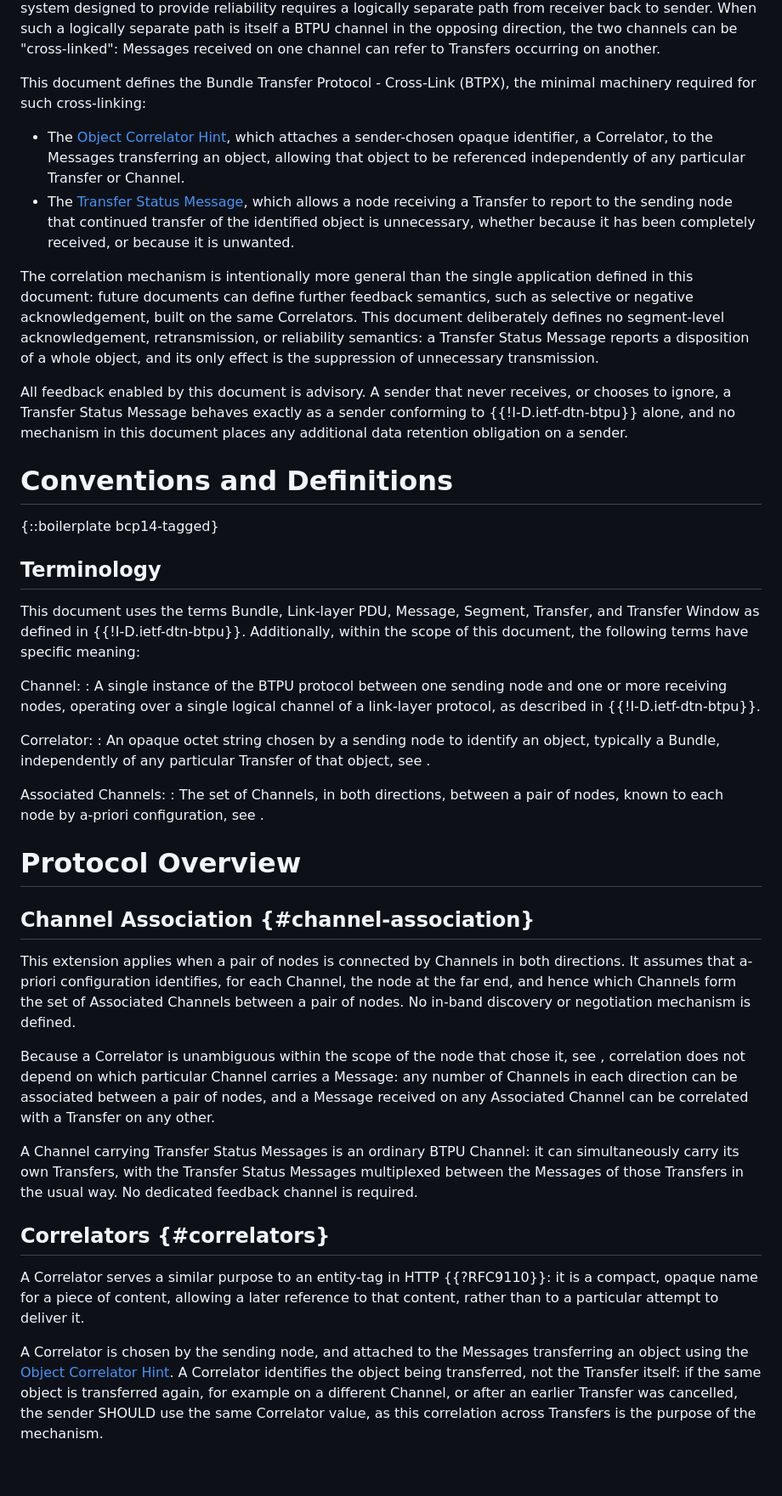
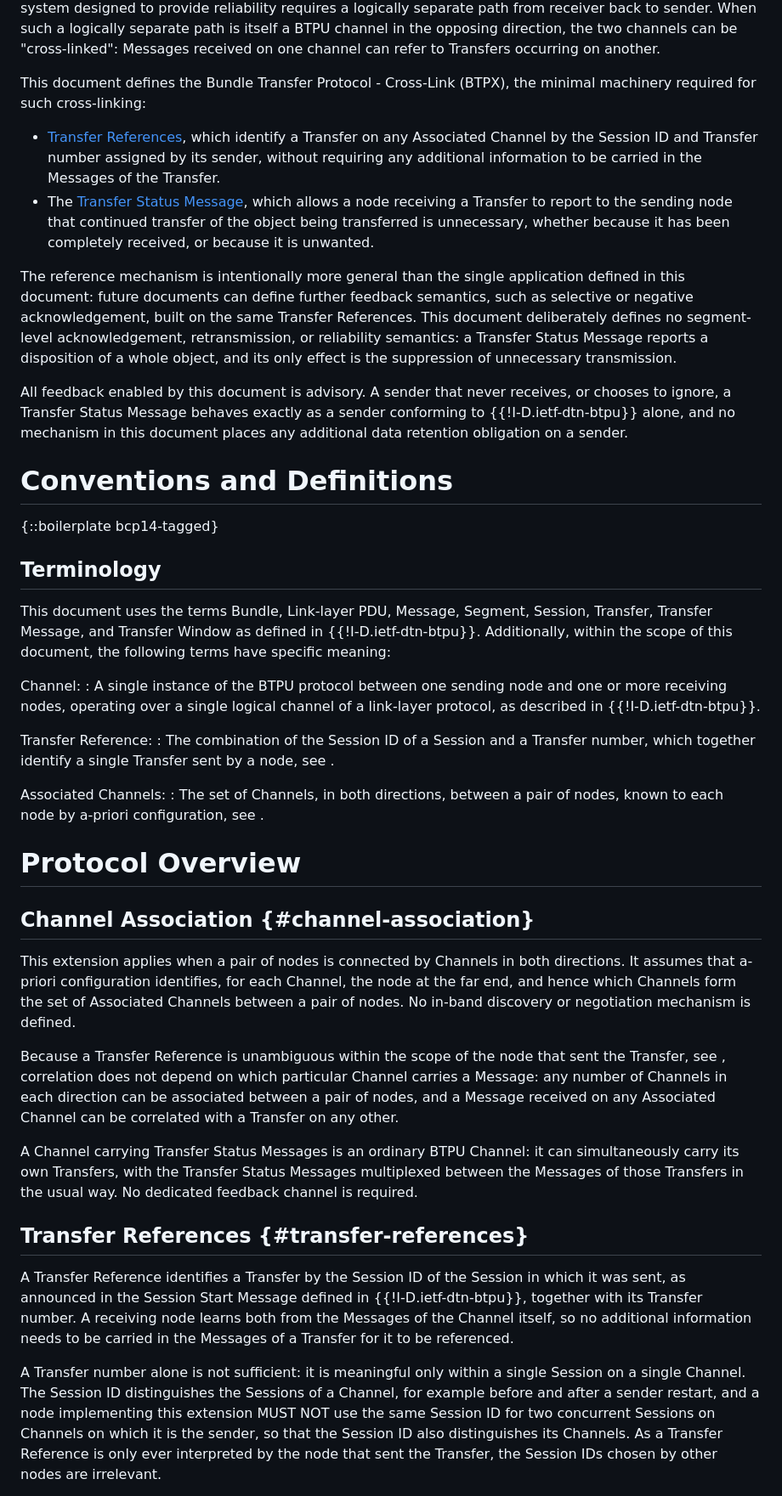
Before and after one commit to ricktaylor/btpx, a Markdown page: draft-taylor-dtn-btpx.md, the part around one of its changes. Shown at 85% size. Drawn GitHub-style; blank space fills up the shorter version.

```diff
--- a/draft-taylor-dtn-btpx.md
+++ b/draft-taylor-dtn-btpx.md
@@ -57,10 +57,10 @@ However, many deployments of unidirectional link-layer protocols are not unidire
 
 This document defines the Bundle Transfer Protocol - Cross-Link (BTPX), the minimal machinery required for such cross-linking:
 
-- The [Object Correlator Hint](#object-correlator-hint), which attaches a sender-chosen opaque identifier, a Correlator, to the Messages transferring an object, allowing that object to be referenced independently of any particular Transfer or Channel.
-- The [Transfer Status Message](#transfer-status-message), which allows a node receiving a Transfer to report to the sending node that continued transfer of the identified object is unnecessary, whether because it has been completely received, or because it is unwanted.
+- [Transfer References](#transfer-references), which identify a Transfer on any Associated Channel by the Session ID and Transfer number assigned by its sender, without requiring any additional information to be carried in the Messages of the Transfer.
+- The [Transfer Status Message](#transfer-status-message), which allows a node receiving a Transfer to report to the sending node that continued transfer of the object being transferred is unnecessary, whether because it has been completely received, or because it is unwanted.
 
-The correlation mechanism is intentionally more general than the single application defined in this document: future documents can define further feedback semantics, such as selective or negative acknowledgement, built on the same Correlators.  This document deliberately defines no segment-level acknowledgement, retransmission, or reliability semantics: a Transfer Status Message reports a disposition of a whole object, and its only effect is the suppression of unnecessary transmission.
+The reference mechanism is intentionally more general than the single application defined in this document: future documents can define further feedback semantics, such as selective or negative acknowledgement, built on the same Transfer References.  This document deliberately defines no segment-level acknowledgement, retransmission, or reliability semantics: a Transfer Status Message reports a disposition of a whole object, and its only effect is the suppression of unnecessary transmission.
 
 All feedback enabled by this document is advisory.  A sender that never receives, or chooses to ignore, a Transfer Status Message behaves exactly as a sender conforming to {{!I-D.ietf-dtn-btpu}} alone, and no mechanism in this document places any additional data retention obligation on a sender.
 
@@ -70,13 +70,13 @@ All feedback enabled by this document is advisory.  A sender that never receives
 
 ## Terminology
 
-This document uses the terms Bundle, Link-layer PDU, Message, Segment, Transfer, and Transfer Window as defined in {{!I-D.ietf-dtn-btpu}}.  Additionally, within the scope of this document, the following terms have specific meaning:
+This document uses the terms Bundle, Link-layer PDU, Message, Segment, Session, Transfer, Transfer Message, and Transfer Window as defined in {{!I-D.ietf-dtn-btpu}}.  Additionally, within the scope of this document, the following terms have specific meaning:
 
 Channel:
 : A single instance of the BTPU protocol between one sending node and one or more receiving nodes, operating over a single logical channel of a link-layer protocol, as described in {{!I-D.ietf-dtn-btpu}}.
 
-Correlator:
-: An opaque octet string chosen by a sending node to identify an object, typically a Bundle, independently of any particular Transfer of that object, see [](#correlators).
+Transfer Reference:
+: The combination of the Session ID of a Session and a Transfer number, which together identify a single Transfer sent by a node, see [](#transfer-references).
 
 Associated Channels:
 : The set of Channels, in both directions, between a pair of nodes, known to each node by a-priori configuration, see [](#channel-association).
@@ -87,13 +87,13 @@ Associated Channels:
 
 This extension applies when a pair of nodes is connected by Channels in both directions.  It assumes that a-priori configuration identifies, for each Channel, the node at the far end, and hence which Channels form the set of Associated Channels between a pair of nodes.  No in-band discovery or negotiation mechanism is defined.
 
-Because a Correlator is unambiguous within the scope of the node that chose it, see [](#correlators), correlation does not depend on which particular Channel carries a Message: any number of Channels in each direction can be associated between a pair of nodes, and a Message received on any Associated Channel can be correlated with a Transfer on any other.
+Because a Transfer Reference is unambiguous within the scope of the node that sent the Transfer, see [](#transfer-references), correlation does not depend on which particular Channel carries a Message: any number of Channels in each direction can be associated between a pair of nodes, and a Message received on any Associated Channel can be correlated with a Transfer on any other.
 
 A Channel carrying Transfer Status Messages is an ordinary BTPU Channel: it can simultaneously carry its own Transfers, with the Transfer Status Messages multiplexed between the Messages of those Transfers in the usual way.  No dedicated feedback channel is required.
 
-## Correlators {#correlators}
+## Transfer References {#transfer-references}
 
-A Correlator serves a similar purpose to an entity-tag in HTTP {{?RFC9110}}: it is a compact, opaque name for a piece of content, allowing a later reference to that content, rather than to a particular attempt to deliver it.
+A Transfer Reference identifies a Transfer by the Session ID of the Session in which it was sent, as announced in the Session Start Message defined in {{!I-D.ietf-dtn-btpu}}, together with its Transfer number.  A receiving node learns both from the Messages of the Channel itself, so no additional information needs to be carried in the Messages of a Transfer for it to be referenced.
 
-A Correlator is chosen by the sending node, and attached to the Messages transferring an object using the [Object Correlator Hint](#object-correlator-hint).  A Correlator identifies the object being transferred, not the Transfer itself: if the same object is transferred again, for example on a different Channel, or after an earlier Transfer was cancelled, the sender SHOULD use the same Correlator value, as this correlation across Transfers is the purpose of the mechanism.
+A Transfer number alone is not sufficient: it is meaningful only within a single Session on a single Channel.  The Session ID distinguishes the Sessions of a Channel, for example before and after a sender restart, and a node implementing this extension MUST NOT use the same Session ID for two concurrent Sessions on Channels on which it is the sender, so that the Session ID also distinguishes its Channels.  As a Transfer Reference is only ever interpreted by the node that sent the Transfer, the Session IDs chosen by other nodes are irrelevant.
 
```
Also changed, not shown: other parts of draft-taylor-dtn-btpx.md (+35 -69 lines).
